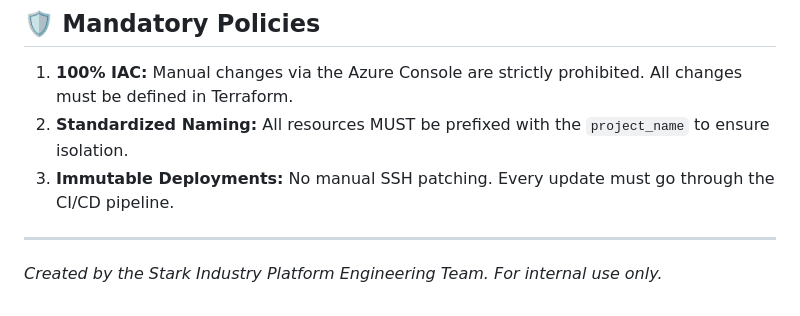
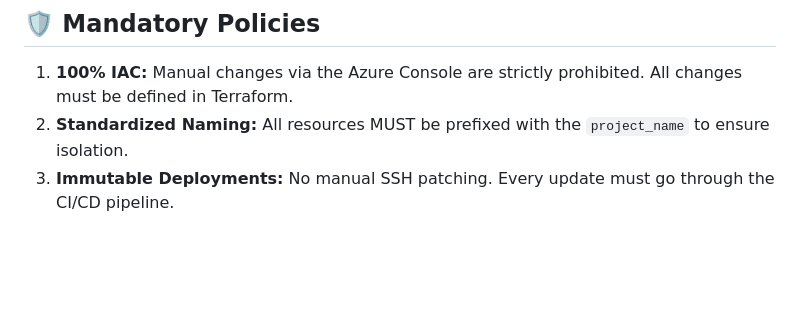
Before and after one commit to RattipongMark/miniproject_system, a Markdown page: README.md, the part around the change. GitHub-like rendering; blank space fills up the shorter version.

```diff
--- a/README.md
+++ b/README.md
@@ -66,6 +66,3 @@ To comply with the CTO's zero-budget mandate, we utilize the following **Azure F
 1. **100% IAC:** Manual changes via the Azure Console are strictly prohibited. All changes must be defined in Terraform.
 2. **Standardized Naming:** All resources MUST be prefixed with the `project_name` to ensure isolation.
 3. **Immutable Deployments:** No manual SSH patching. Every update must go through the CI/CD pipeline.
-
----
-*Created by the Stark Industry Platform Engineering Team. For internal use only.*
```
